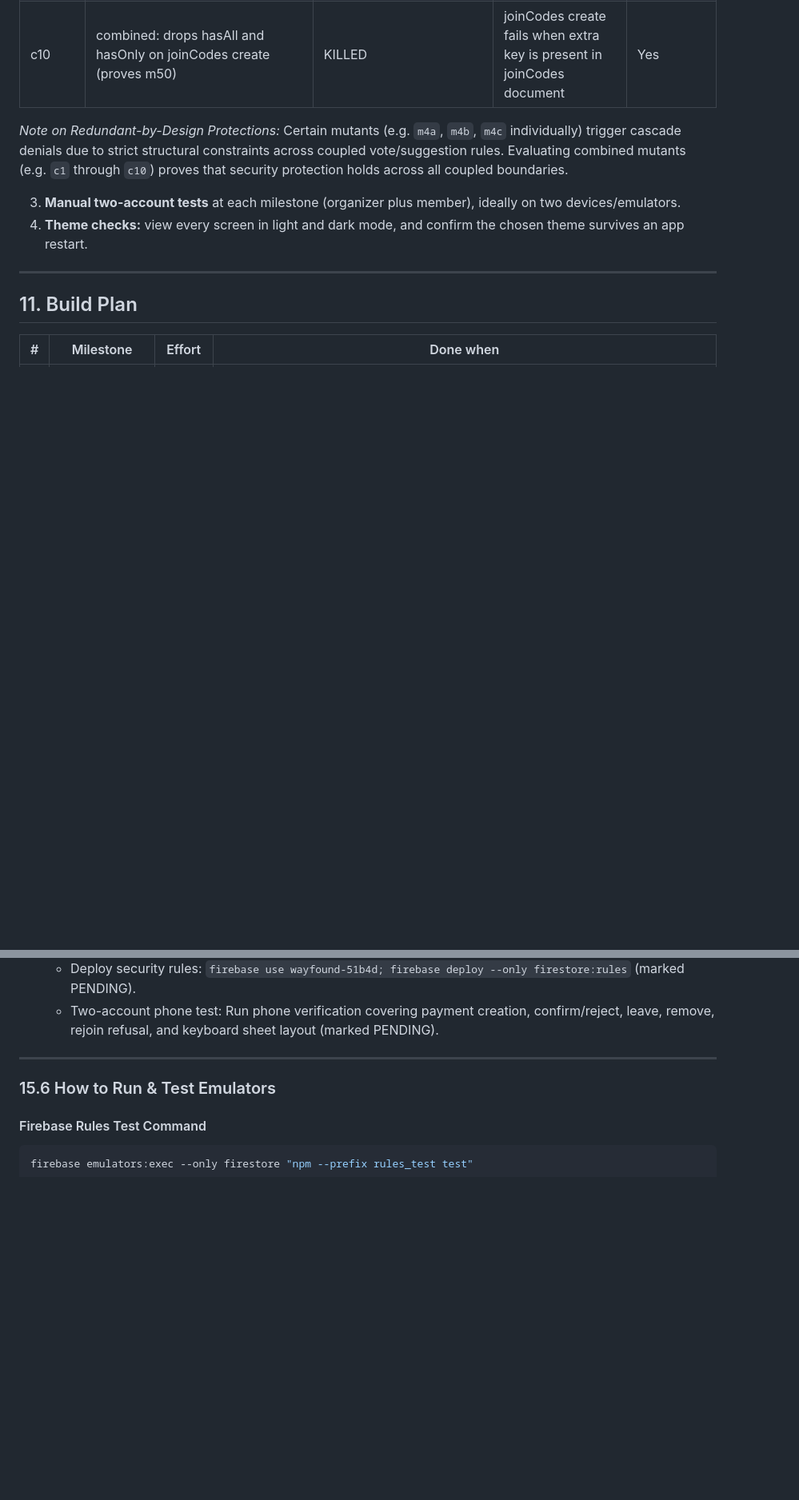
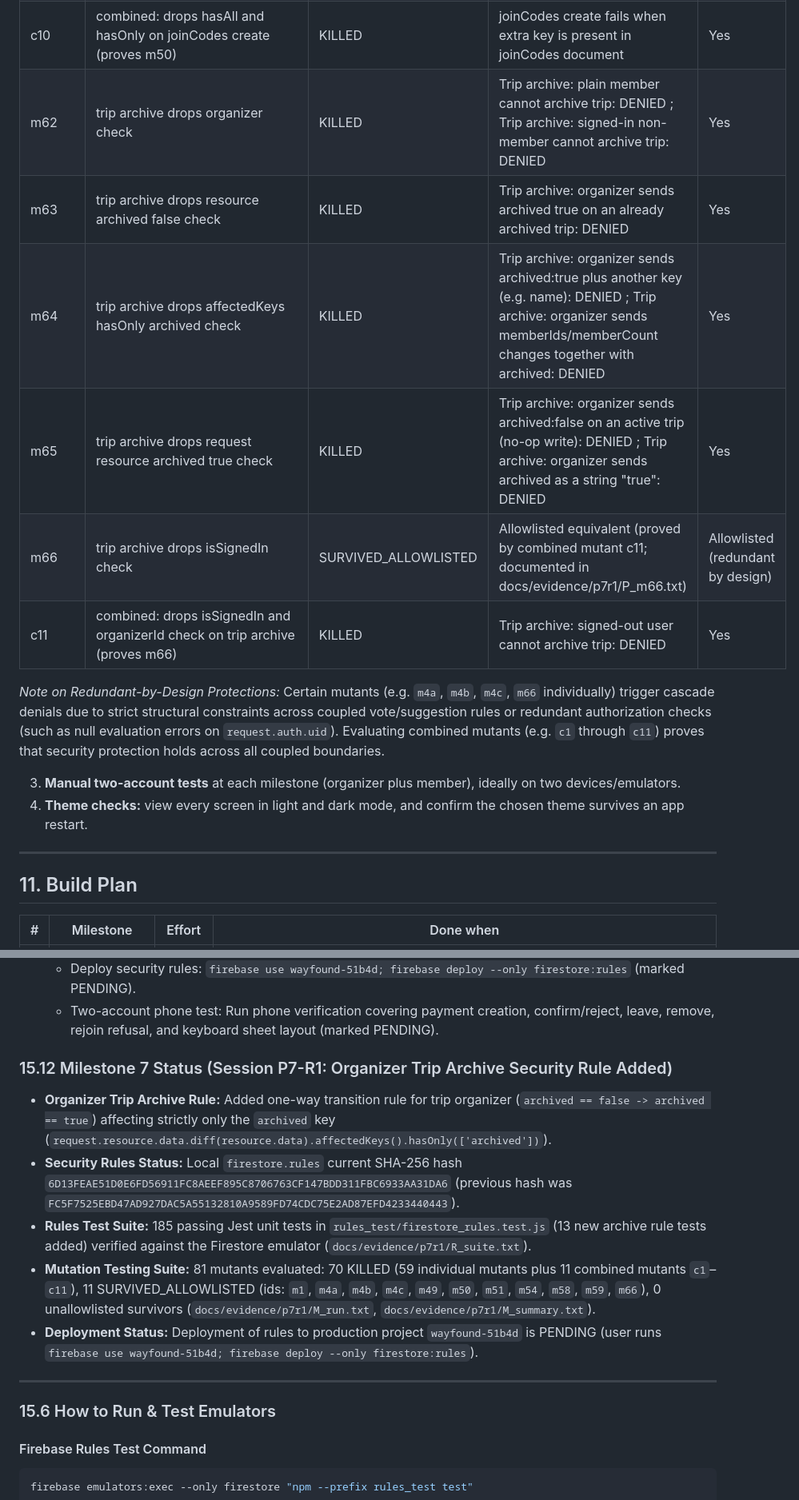
Before and after one commit to Aayush049/wayfound, a Markdown page: trip_planner_project_report.md, 2 parts joined by grey strips. Shown at 80% size. GitHub-like rendering; blank space fills up the shorter version.

Commit message:
docs(report): record archive rule

```diff
--- a/trip_planner_project_report.md
+++ b/trip_planner_project_report.md
@@ -406,8 +406,14 @@ go_router with routes `/welcome`, `/sign-in`, `/sign-up`, `/home`, `/settings`.
 | c8 | combined: drops archived==false on trip leave and isTripNotArchived on member leave (proves m58) | KILLED | Archived trip leave denied | Yes |
 | c9 | combined: drops existsAfter and getAfter status==left on trip leave (proves m59) | KILLED | Batch missing members status doc write denied | Yes |
 | c10 | combined: drops hasAll and hasOnly on joinCodes create (proves m50) | KILLED | joinCodes create fails when extra key is present in joinCodes document | Yes |
+| m62 | trip archive drops organizer check | KILLED | Trip archive: plain member cannot archive trip: DENIED ; Trip archive: signed-in non-member cannot archive trip: DENIED | Yes |
+| m63 | trip archive drops resource archived false check | KILLED | Trip archive: organizer sends archived true on an already archived trip: DENIED | Yes |
+| m64 | trip archive drops affectedKeys hasOnly archived check | KILLED | Trip archive: organizer sends archived:true plus another key (e.g. name): DENIED ; Trip archive: organizer sends memberIds/memberCount changes together with archived: DENIED | Yes |
+| m65 | trip archive drops request resource archived true check | KILLED | Trip archive: organizer sends archived:false on an active trip (no-op write): DENIED ; Trip archive: organizer sends archived as a string "true": DENIED | Yes |
+| m66 | trip archive drops isSignedIn check | SURVIVED_ALLOWLISTED | Allowlisted equivalent (proved by combined mutant c11; documented in docs/evidence/p7r1/P_m66.txt) | Allowlisted (redundant by design) |
+| c11 | combined: drops isSignedIn and organizerId check on trip archive (proves m66) | KILLED | Trip archive: signed-out user cannot archive trip: DENIED | Yes |
 
-*Note on Redundant-by-Design Protections:* Certain mutants (e.g. `m4a`, `m4b`, `m4c` individually) trigger cascade denials due to strict structural constraints across coupled vote/suggestion rules. Evaluating combined mutants (e.g. `c1` through `c10`) proves that security protection holds across all coupled boundaries.
+*Note on Redundant-by-Design Protections:* Certain mutants (e.g. `m4a`, `m4b`, `m4c`, `m66` individually) trigger cascade denials due to strict structural constraints across coupled vote/suggestion rules or redundant authorization checks (such as null evaluation errors on `request.auth.uid`). Evaluating combined mutants (e.g. `c1` through `c11`) proves that security protection holds across all coupled boundaries.
 
 3. **Manual two-account tests** at each milestone (organizer plus member), ideally on two devices/emulators.
 4. **Theme checks:** view every screen in light and dark mode, and confirm the chosen theme survives an app restart.
@@ -637,6 +643,13 @@ SuggestionCard header: Category and Day chips wrap in Row 1 with the menu pinned
 - **Manual Actions Required from User (PENDING):**
   - Deploy security rules: `firebase use wayfound-51b4d; firebase deploy --only firestore:rules` (marked PENDING).
   - Two-account phone test: Run phone verification covering payment creation, confirm/reject, leave, remove, rejoin refusal, and keyboard sheet layout (marked PENDING).
+
+### 15.12 Milestone 7 Status (Session P7-R1: Organizer Trip Archive Security Rule Added)
+- **Organizer Trip Archive Rule:** Added one-way transition rule for trip organizer (`archived == false -> archived == true`) affecting strictly only the `archived` key (`request.resource.data.diff(resource.data).affectedKeys().hasOnly(['archived'])`).
+- **Security Rules Status:** Local `firestore.rules` current SHA-256 hash `6D13FEAE51D0E6FD56911FC8AEEF895C8706763CF147BDD311FBC6933AA31DA6` (previous hash was `FC5F7525EBD47AD927DAC5A55132810A9589FD74CDC75E2AD87EFD4233440443`).
+- **Rules Test Suite:** 185 passing Jest unit tests in `rules_test/firestore_rules.test.js` (13 new archive rule tests added) verified against the Firestore emulator (`docs/evidence/p7r1/R_suite.txt`).
+- **Mutation Testing Suite:** 81 mutants evaluated: 70 KILLED (59 individual mutants plus 11 combined mutants `c1`–`c11`), 11 SURVIVED_ALLOWLISTED (ids: `m1`, `m4a`, `m4b`, `m4c`, `m49`, `m50`, `m51`, `m54`, `m58`, `m59`, `m66`), 0 unallowlisted survivors (`docs/evidence/p7r1/M_run.txt`, `docs/evidence/p7r1/M_summary.txt`).
+- **Deployment Status:** Deployment of rules to production project `wayfound-51b4d` is PENDING (user runs `firebase use wayfound-51b4d; firebase deploy --only firestore:rules`).
 
 ---
 
```
Also changed, not shown: other parts of trip_planner_project_report.md (+7 -7 lines).
